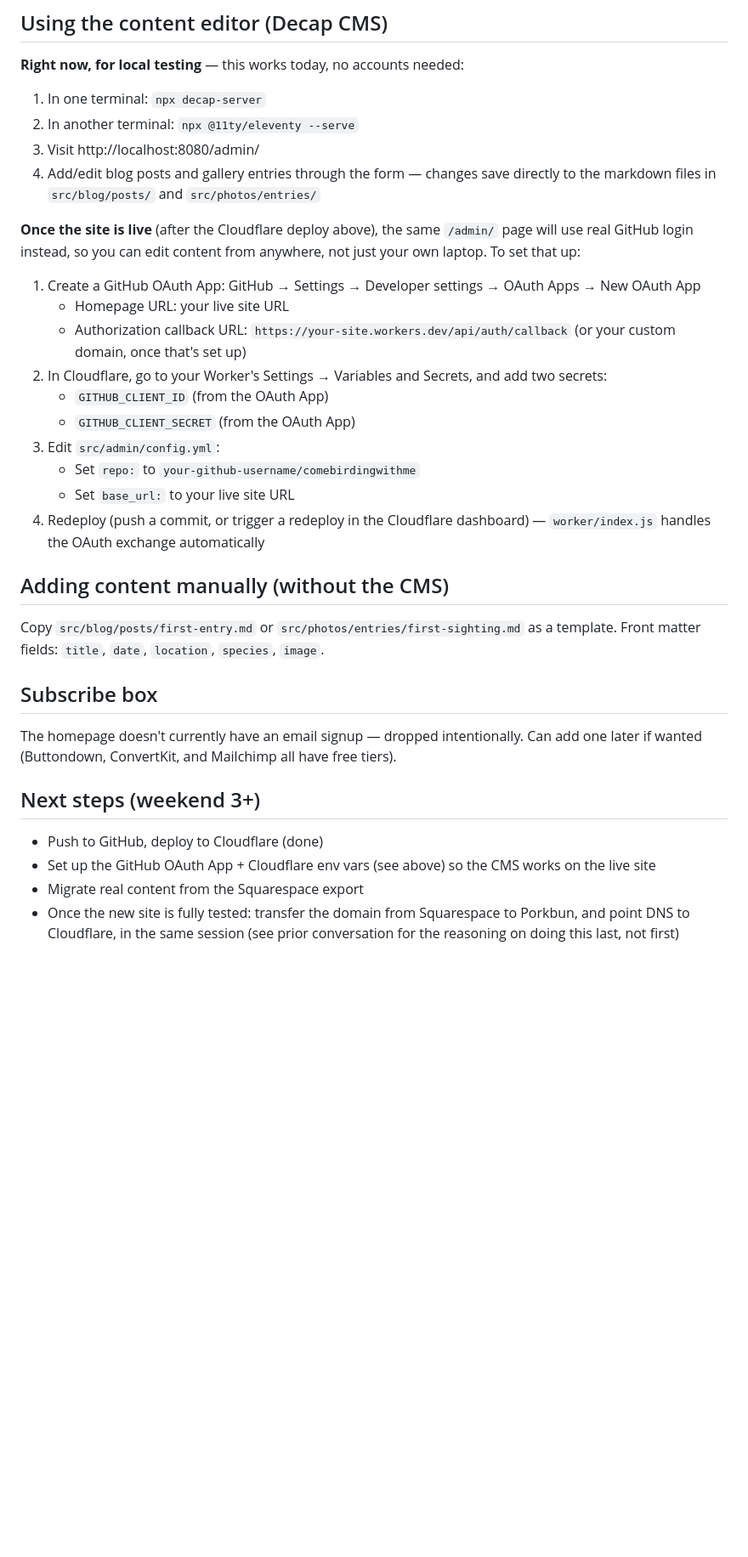
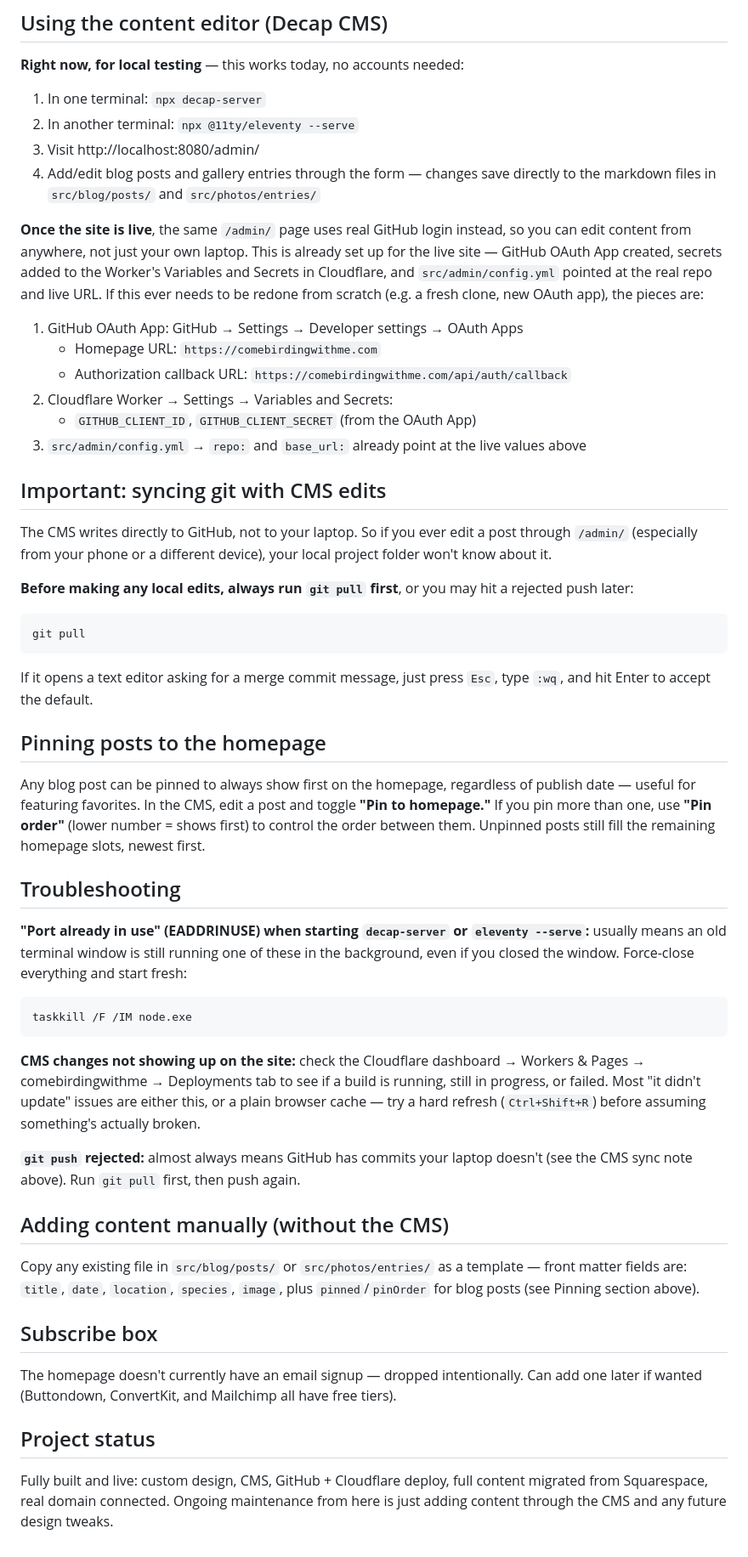
Before and after one commit to bgajackson/comebirdingwithme, a Markdown page: README.md, the part around one of its changes. Shown at 85% size. Rendered like a GitHub page; blank space fills up the shorter version.

Commit message:
Update README with current status and troubleshooting notes

````diff
--- a/README.md
+++ b/README.md
@@ -58,30 +67,72 @@ for the CMS; everything else falls through to the static files.
    directly to the markdown files in `src/blog/posts/` and
    `src/photos/entries/`
 
-**Once the site is live** (after the Cloudflare deploy above), the same
-`/admin/` page will use real GitHub login instead, so you can edit content
-from anywhere, not just your own laptop. To set that up:
+**Once the site is live**, the same `/admin/` page uses real GitHub login
+instead, so you can edit content from anywhere, not just your own laptop.
+This is already set up for the live site — GitHub OAuth App created, secrets
+added to the Worker's Variables and Secrets in Cloudflare, and
+`src/admin/config.yml` pointed at the real repo and live URL. If this ever
+needs to be redone from scratch (e.g. a fresh clone, new OAuth app), the
+pieces are:
 
-1. Create a GitHub OAuth App: GitHub → Settings → Developer settings →
-   OAuth Apps → New OAuth App
-   - Homepage URL: your live site URL
-   - Authorization callback URL: `https://your-site.workers.dev/api/auth/callback`
-     (or your custom domain, once that's set up)
-2. In Cloudflare, go to your Worker's Settings → Variables and Secrets,
-   and add two secrets:
-   - `GITHUB_CLIENT_ID` (from the OAuth App)
-   - `GITHUB_CLIENT_SECRET` (from the OAuth App)
-3. Edit `src/admin/config.yml`:
-   - Set `repo:` to `your-github-username/comebirdingwithme`
-   - Set `base_url:` to your live site URL
-4. Redeploy (push a commit, or trigger a redeploy in the Cloudflare
-   dashboard) — `worker/index.js` handles the OAuth exchange automatically
+1. GitHub OAuth App: GitHub → Settings → Developer settings → OAuth Apps
+   - Homepage URL: `https://comebirdingwithme.com`
+   - Authorization callback URL: `https://comebirdingwithme.com/api/auth/callback`
+2. Cloudflare Worker → Settings → Variables and Secrets:
+   - `GITHUB_CLIENT_ID`, `GITHUB_CLIENT_SECRET` (from the OAuth App)
+3. `src/admin/config.yml` → `repo:` and `base_url:` already point at the
+   live values above
+
+## Important: syncing git with CMS edits
+
+The CMS writes directly to GitHub, not to your laptop. So if you ever edit
+a post through `/admin/` (especially from your phone or a different
+device), your local project folder won't know about it.
+
+**Before making any local edits, always run `git pull` first**, or you may
+hit a rejected push later:
+
+```powershell
+git pull
+```
+
+If it opens a text editor asking for a merge commit message, just press
+`Esc`, type `:wq`, and hit Enter to accept the default.
+
+## Pinning posts to the homepage
+
+Any blog post can be pinned to always show first on the homepage,
+regardless of publish date — useful for featuring favorites. In the CMS,
+edit a post and toggle **"Pin to homepage."** If you pin more than one,
+use **"Pin order"** (lower number = shows first) to control the order
+between them. Unpinned posts still fill the remaining homepage slots,
+newest first.
+
+## Troubleshooting
+
+**"Port already in use" (EADDRINUSE) when starting `decap-server` or
+`eleventy --serve`:** usually means an old terminal window is still
+running one of these in the background, even if you closed the window.
+Force-close everything and start fresh:
+```powershell
+taskkill /F /IM node.exe
+```
+
+**CMS changes not showing up on the site:** check the Cloudflare dashboard
+→ Workers & Pages → comebirdingwithme → Deployments tab to see if a build
+is running, still in progress, or failed. Most "it didn't update" issues
+are either this, or a plain browser cache — try a hard refresh
+(`Ctrl+Shift+R`) before assuming something's actually broken.
+
+**`git push` rejected:** almost always means GitHub has commits your
+laptop doesn't (see the CMS sync note above). Run `git pull` first, then
+push again.
 
 ## Adding content manually (without the CMS)
 
-Copy `src/blog/posts/first-entry.md` or `src/photos/entries/first-sighting.md`
-as a template. Front matter fields: `title`, `date`, `location`, `species`,
-`image`.
+Copy any existing file in `src/blog/posts/` or `src/photos/entries/` as a
+template — front matter fields are: `title`, `date`, `location`, `species`,
+`image`, plus `pinned`/`pinOrder` for blog posts (see Pinning section above).
 
 ## Subscribe box
 
@@ -89,12 +140,9 @@ The homepage doesn't currently have an email signup — dropped intentionally.
 Can add one later if wanted (Buttondown, ConvertKit, and Mailchimp all have
 free tiers).
 
-## Next steps (weekend 3+)
+## Project status
 
-- Push to GitHub, deploy to Cloudflare (done)
-- Set up the GitHub OAuth App + Cloudflare env vars (see above) so the CMS
-  works on the live site
-- Migrate real content from the Squarespace export
-- Once the new site is fully tested: transfer the domain from Squarespace to
-  Porkbun, and point DNS to Cloudflare, in the same session (see prior
-  conversation for the reasoning on doing this last, not first)
+Fully built and live: custom design, CMS, GitHub + Cloudflare deploy, full
+content migrated from Squarespace, real domain connected. Ongoing
+maintenance from here is just adding content through the CMS and any
+future design tweaks.
````
Also changed, not shown: other parts of README.md (+9 -0 lines).
